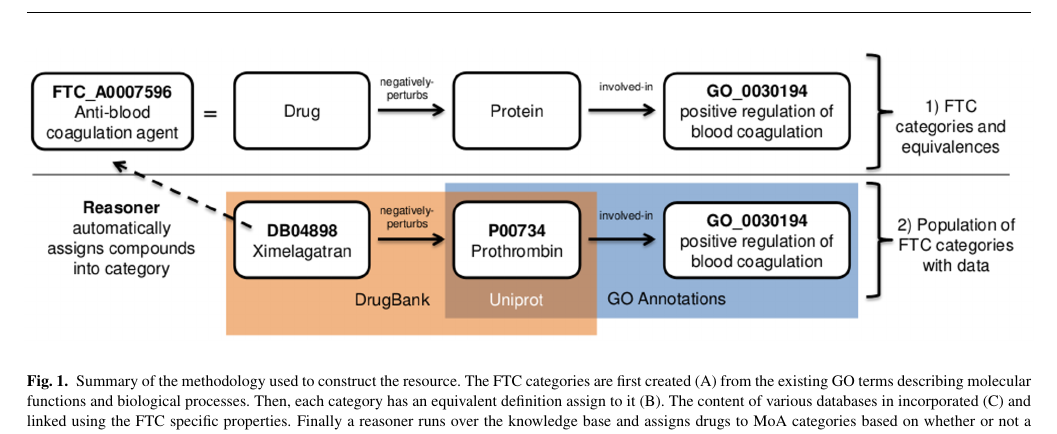
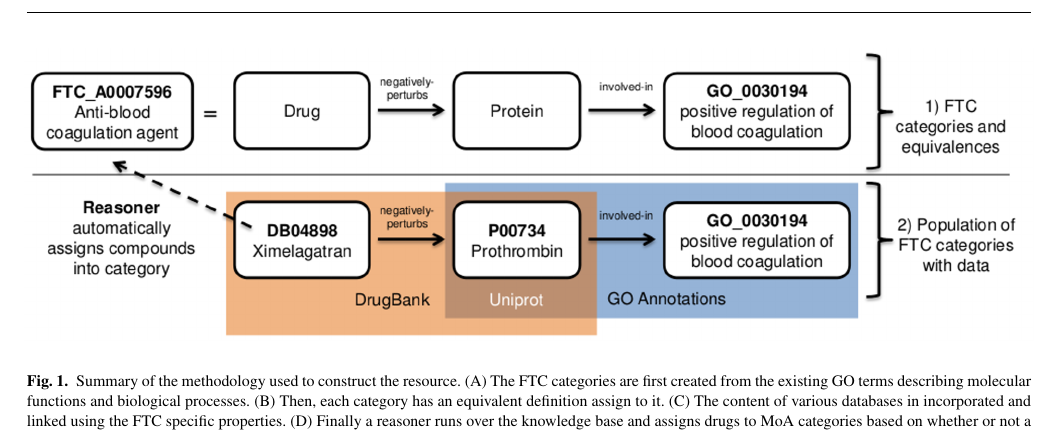
Before and after one commit to loopasam/ftc, a LaTeX paper (document.tex): part of page 3 of 7, cut so that both start at the same text. Compiled offline with pdfLaTeX.

Commit message:
caption figure 1
Signed-off-by: loopasam <samuel.croset@gmail.com>

```diff
--- a/document.tex
+++ b/document.tex
@@ -122,9 +122,9 @@ as such in the FTC.
 
 \begin{figure*}[!tpb]%figure1
 \centerline{\includegraphics{fig1.png}}
-\caption{Summary of the methodology used to construct the resource. The FTC categories are first created (A) from the existing GO terms
-describing molecular functions and biological processes. Then, each category has an equivalent definition assign to it (B).
-The content of various databases in incorporated (C) and linked using the FTC specific properties. Finally a reasoner runs over the knowledge
+\caption{Summary of the methodology used to construct the resource. (A) The FTC categories are first created from the existing GO terms
+describing molecular functions and biological processes. (B) Then, each category has an equivalent definition assign to it.
+(C) The content of various databases in incorporated and linked using the FTC specific properties. (D) Finally a reasoner runs over the knowledge
 base and assigns drugs to MoA categories based on whether or not a definition can be satisfied.}\label{fig:01}
 \end{figure*}
 
```
Also changed, not shown: document.pdf, 3 other files.
